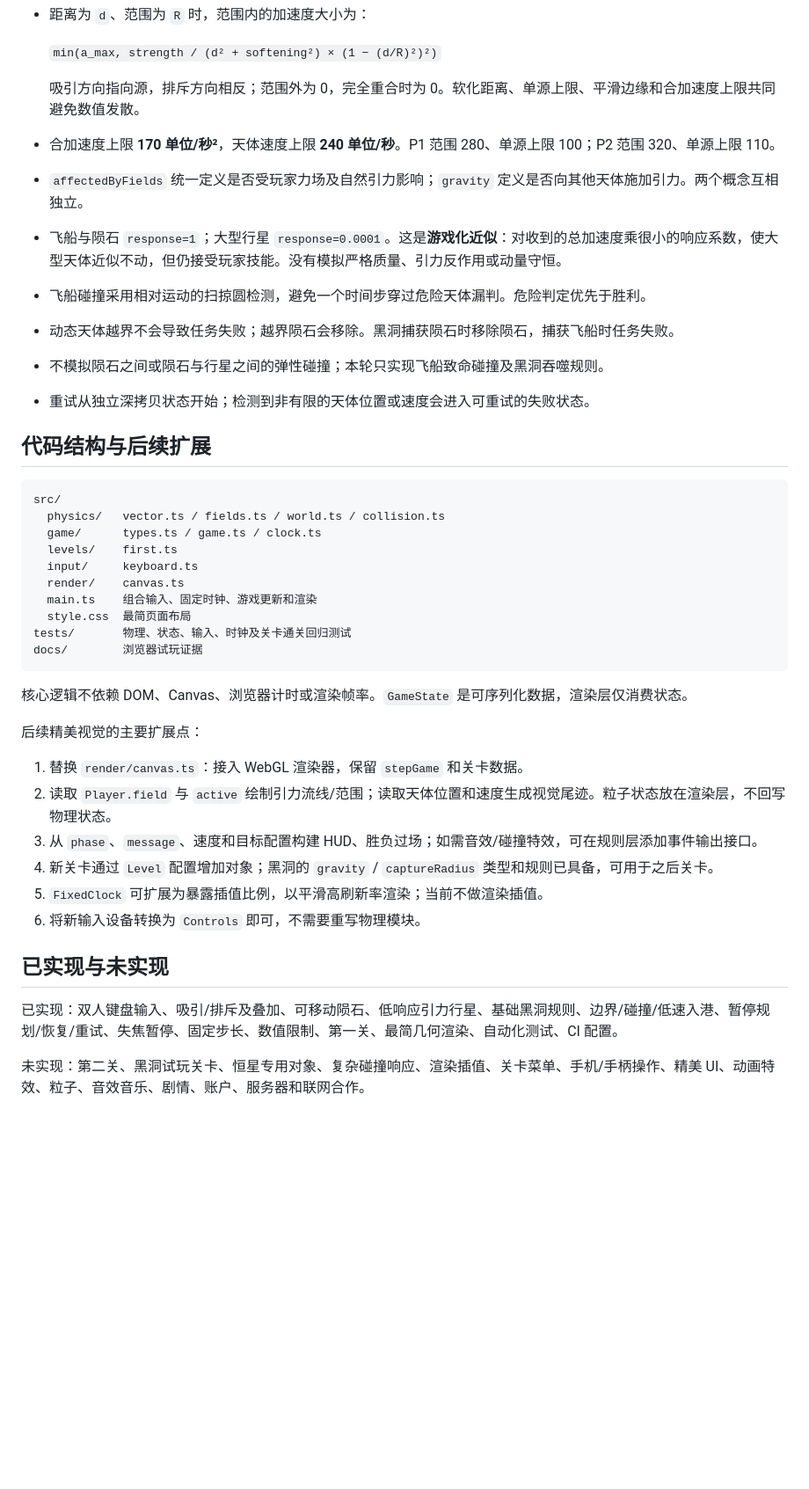
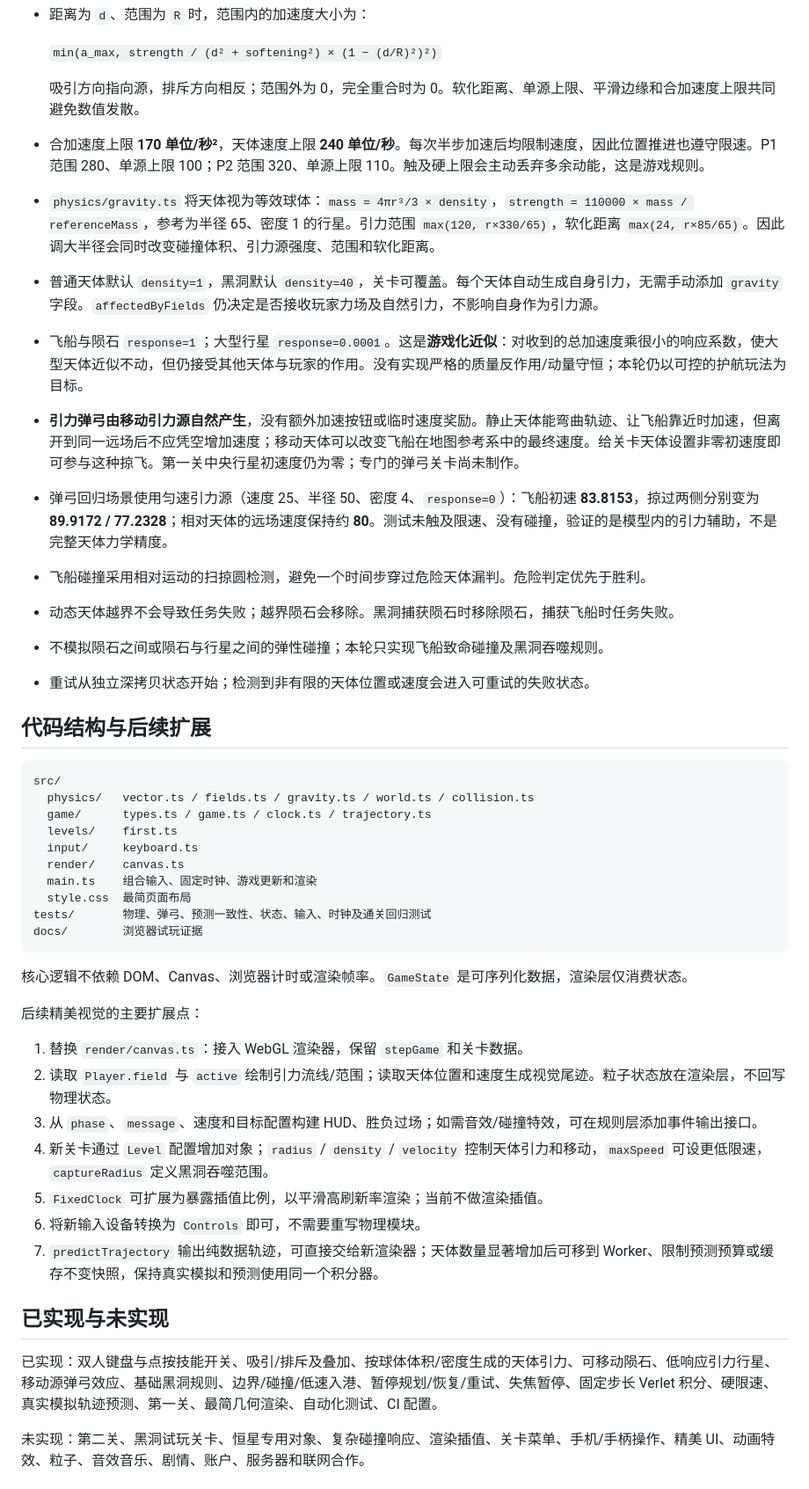
Before and after one commit to ceg257/the-last-ark, a Markdown page: README.md, the part around the change printed below. Shown: that part at 88% size. GitHub-like rendering; blank space fills up the shorter version.

````diff
--- a/README.md
+++ b/README.md
@@ -80,9 +84,12 @@ npm run check    # 测试 + 构建
   `min(a_max, strength / (d² + softening²) × (1 − (d/R)²)²)`
 
   吸引方向指向源，排斥方向相反；范围外为 0，完全重合时为 0。软化距离、单源上限、平滑边缘和合加速度上限共同避免数值发散。
-- 合加速度上限 **170 单位/秒²**，天体速度上限 **240 单位/秒**。P1 范围 280、单源上限 100；P2 范围 320、单源上限 110。
-- `affectedByFields` 统一定义是否受玩家力场及自然引力影响；`gravity` 定义是否向其他天体施加引力。两个概念互相独立。
-- 飞船与陨石 `response=1`；大型行星 `response=0.0001`。这是**游戏化近似**：对收到的总加速度乘很小的响应系数，使大型天体近似不动，但仍接受玩家技能。没有模拟严格质量、引力反作用或动量守恒。
+- 合加速度上限 **170 单位/秒²**，天体速度上限 **240 单位/秒**。每次半步加速后均限制速度，因此位置推进也遵守限速。P1 范围 280、单源上限 100；P2 范围 320、单源上限 110。触及硬上限会主动丢弃多余动能，这是游戏规则。
+- `physics/gravity.ts` 将天体视为等效球体：`mass = 4πr³/3 × density`，`strength = 110000 × mass / referenceMass`，参考为半径 65、密度 1 的行星。引力范围 `max(120, r×330/65)`，软化距离 `max(24, r×85/65)`。因此调大半径会同时改变碰撞体积、引力源强度、范围和软化距离。
+- 普通天体默认 `density=1`，黑洞默认 `density=40`，关卡可覆盖。每个天体自动生成自身引力，无需手动添加 `gravity` 字段。`affectedByFields` 仍决定是否接收玩家力场及自然引力，不影响自身作为引力源。
+- 飞船与陨石 `response=1`；大型行星 `response=0.0001`。这是**游戏化近似**：对收到的总加速度乘很小的响应系数，使大型天体近似不动，但仍接受其他天体与玩家的作用。没有实现严格的质量反作用/动量守恒；本轮仍以可控的护航玩法为目标。
+- **引力弹弓由移动引力源自然产生**，没有额外加速按钮或临时速度奖励。静止天体能弯曲轨迹、让飞船靠近时加速，但离开到同一远场后不应凭空增加速度；移动天体可以改变飞船在地图参考系中的最终速度。给关卡天体设置非零初速度即可参与这种掠飞。第一关中央行星初速度仍为零；专门的弹弓关卡尚未制作。
+- 弹弓回归场景使用匀速引力源（速度 25、半径 50、密度 4、`response=0`）：飞船初速 **83.8153**，掠过两侧分别变为 **89.9172 / 77.2328**；相对天体的远场速度保持约 **80**。测试未触及限速、没有碰撞，验证的是模型内的引力辅助，不是完整天体力学精度。
 - 飞船碰撞采用相对运动的扫掠圆检测，避免一个时间步穿过危险天体漏判。危险判定优先于胜利。
 - 动态天体越界不会导致任务失败；越界陨石会移除。黑洞捕获陨石时移除陨石，捕获飞船时任务失败。
 - 不模拟陨石之间或陨石与行星之间的弹性碰撞；本轮只实现飞船致命碰撞及黑洞吞噬规则。
@@ -92,14 +99,14 @@ npm run check    # 测试 + 构建
 
 ```text
 src/
-  physics/   vector.ts / fields.ts / world.ts / collision.ts
-  game/      types.ts / game.ts / clock.ts
+  physics/   vector.ts / fields.ts / gravity.ts / world.ts / collision.ts
+  game/      types.ts / game.ts / clock.ts / trajectory.ts
   levels/    first.ts
   input/     keyboard.ts
   render/    canvas.ts
   main.ts    组合输入、固定时钟、游戏更新和渲染
   style.css  最简页面布局
-tests/       物理、状态、输入、时钟及关卡通关回归测试
+tests/       物理、弹弓、预测一致性、状态、输入、时钟及通关回归测试
 docs/        浏览器试玩证据
 ```
 
@@ -110,13 +117,14 @@ docs/        浏览器试玩证据
 1. 替换 `render/canvas.ts`：接入 WebGL 渲染器，保留 `stepGame` 和关卡数据。
 2. 读取 `Player.field` 与 `active` 绘制引力流线/范围；读取天体位置和速度生成视觉尾迹。粒子状态放在渲染层，不回写物理状态。
 3. 从 `phase`、`message`、速度和目标配置构建 HUD、胜负过场；如需音效/碰撞特效，可在规则层添加事件输出接口。
-4. 新关卡通过 `Level` 配置增加对象；黑洞的 `gravity` / `captureRadius` 类型和规则已具备，可用于之后关卡。
+4. 新关卡通过 `Level` 配置增加对象；`radius` / `density` / `velocity` 控制天体引力和移动，`maxSpeed` 可设更低限速，`captureRadius` 定义黑洞吞噬范围。
 5. `FixedClock` 可扩展为暴露插值比例，以平滑高刷新率渲染；当前不做渲染插值。
 6. 将新输入设备转换为 `Controls` 即可，不需要重写物理模块。
+7. `predictTrajectory` 输出纯数据轨迹，可直接交给新渲染器；天体数量显著增加后可移到 Worker、限制预测预算或缓存不变快照，保持真实模拟和预测使用同一个积分器。
 
 ## 已实现与未实现
 
-已实现：双人键盘输入、吸引/排斥及叠加、可移动陨石、低响应引力行星、基础黑洞规则、边界/碰撞/低速入港、暂停规划/恢复/重试、失焦暂停、固定步长、数值限制、第一关、最简几何渲染、自动化测试、CI 配置。
+已实现：双人键盘与点按技能开关、吸引/排斥及叠加、按球体体积/密度生成的天体引力、可移动陨石、低响应引力行星、移动源弹弓效应、基础黑洞规则、边界/碰撞/低速入港、暂停规划/恢复/重试、失焦暂停、固定步长 Verlet 积分、硬限速、真实模拟轨迹预测、第一关、最简几何渲染、自动化测试、CI 配置。
 
 未实现：第二关、黑洞试玩关卡、恒星专用对象、复杂碰撞响应、渲染插值、关卡菜单、手机/手柄操作、精美 UI、动画特效、粒子、音效音乐、剧情、账户、服务器和联网合作。
 
````
Also changed, not shown: other parts of README.md (+20 -16 lines), docs/playtest-toggle-win.jpg (added), docs/trajectory-preview.jpg (added), 14 other files.
